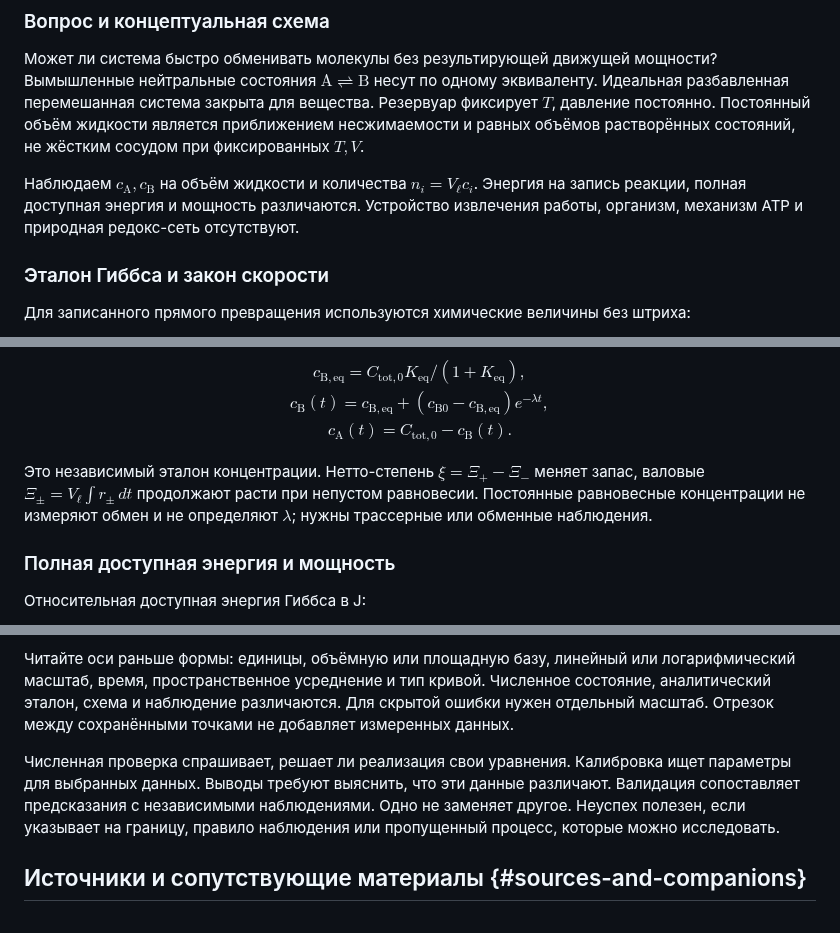
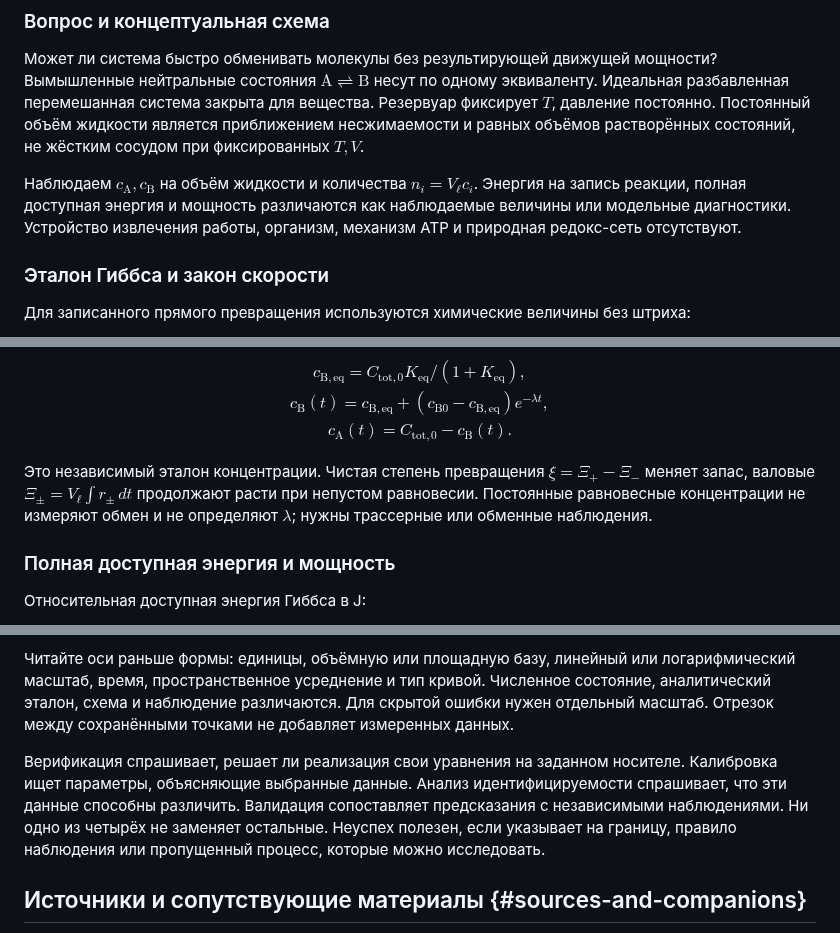
Before and after one commit to pycckuu/the-book, a Markdown page: courses/modeling-guide/modeling-guide-ru.md, 3 parts joined by grey strips. Rendered like a GitHub page.

```diff
--- a/courses/modeling-guide/modeling-guide-ru.md
+++ b/courses/modeling-guide/modeling-guide-ru.md
@@ -268,7 +268,7 @@ python3 saturation.py new-results
 
 Может ли система быстро обменивать молекулы без результирующей движущей мощности? Вымышленные нейтральные состояния $\mathrm{A}\rightleftharpoons\mathrm{B}$ несут по одному эквиваленту. Идеальная разбавленная перемешанная система закрыта для вещества. Резервуар фиксирует $T$, давление постоянно. Постоянный объём жидкости является приближением несжимаемости и равных объёмов растворённых состояний, не жёстким сосудом при фиксированных $T,V$.
 
-Наблюдаем $c_{\mathrm{A}},c_{\mathrm{B}}$ на объём жидкости и количества $n_i=V_\ell c_i$. Энергия на запись реакции, полная доступная энергия и мощность различаются. Устройство извлечения работы, организм, механизм ATP и природная редокс-сеть отсутствуют.
+Наблюдаем $c_{\mathrm{A}},c_{\mathrm{B}}$ на объём жидкости и количества $n_i=V_\ell c_i$. Энергия на запись реакции, полная доступная энергия и мощность различаются как наблюдаемые величины или модельные диагностики. Устройство извлечения работы, организм, механизм ATP и природная редокс-сеть отсутствуют.
 
 ### Эталон Гиббса и закон скорости
 
@@ -306,7 +306,7 @@ c_{\mathrm{A}}(t)=C_{\mathrm{tot},0}-c_{\mathrm{B}}(t).
 \end{gathered}
 $$
 
-Это независимый эталон концентрации. Нетто-степень $\xi=\Xi_+-\Xi_-$ меняет запас, валовые $\Xi_\pm=V_\ell\int r_\pm\,dt$ продолжают расти при непустом равновесии. Постоянные равновесные концентрации не измеряют обмен и не определяют $\lambda$; нужны трассерные или обменные наблюдения.
+Это независимый эталон концентрации. Чистая степень превращения $\xi=\Xi_+-\Xi_-$ меняет запас, валовые $\Xi_\pm=V_\ell\int r_\pm\,dt$ продолжают расти при непустом равновесии. Постоянные равновесные концентрации не измеряют обмен и не определяют $\lambda$; нужны трассерные или обменные наблюдения.
 
 ### Полная доступная энергия и мощность
 
@@ -381,7 +381,7 @@ python3 run.py --output fresh-results
 
 Читайте оси раньше формы: единицы, объёмную или площадную базу, линейный или логарифмический масштаб, время, пространственное усреднение и тип кривой. Численное состояние, аналитический эталон, схема и наблюдение различаются. Для скрытой ошибки нужен отдельный масштаб. Отрезок между сохранёнными точками не добавляет измеренных данных.
 
-Численная проверка спрашивает, решает ли реализация свои уравнения. Калибровка ищет параметры для выбранных данных. Выводы требуют выяснить, что эти данные различают. Валидация сопоставляет предсказания с независимыми наблюдениями. Одно не заменяет другое. Неуспех полезен, если указывает на границу, правило наблюдения или пропущенный процесс, которые можно исследовать.
+Верификация спрашивает, решает ли реализация свои уравнения на заданном носителе. Калибровка ищет параметры, объясняющие выбранные данные. Анализ идентифицируемости спрашивает, что эти данные способны различить. Валидация сопоставляет предсказания с независимыми наблюдениями. Ни одно из четырёх не заменяет остальные. Неуспех полезен, если указывает на границу, правило наблюдения или пропущенный процесс, которые можно исследовать.
 
 ## Источники и сопутствующие материалы {#sources-and-companions}
 
```
Also changed, not shown: other parts of courses/modeling-guide/modeling-guide-ru.md (+10 -10 lines).
